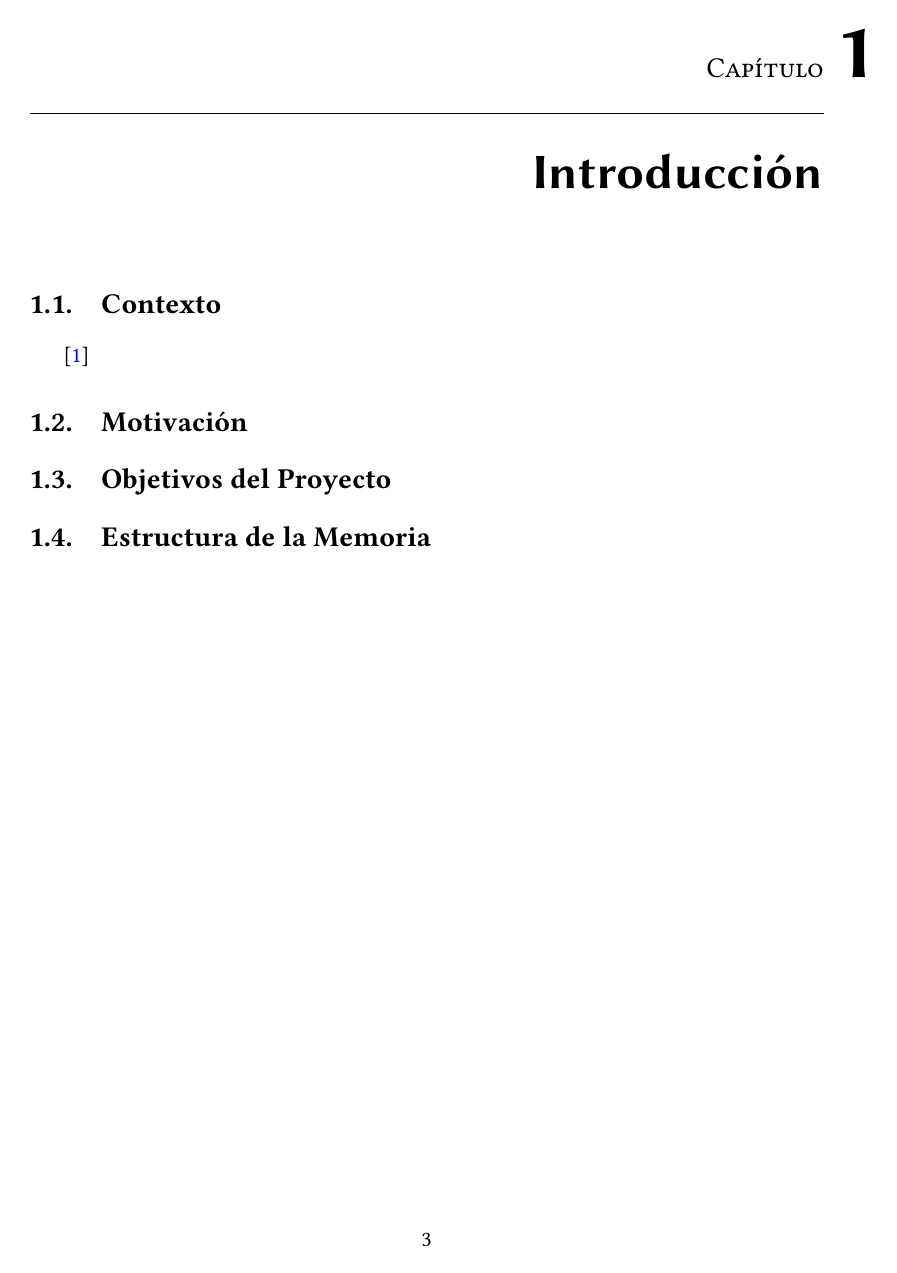
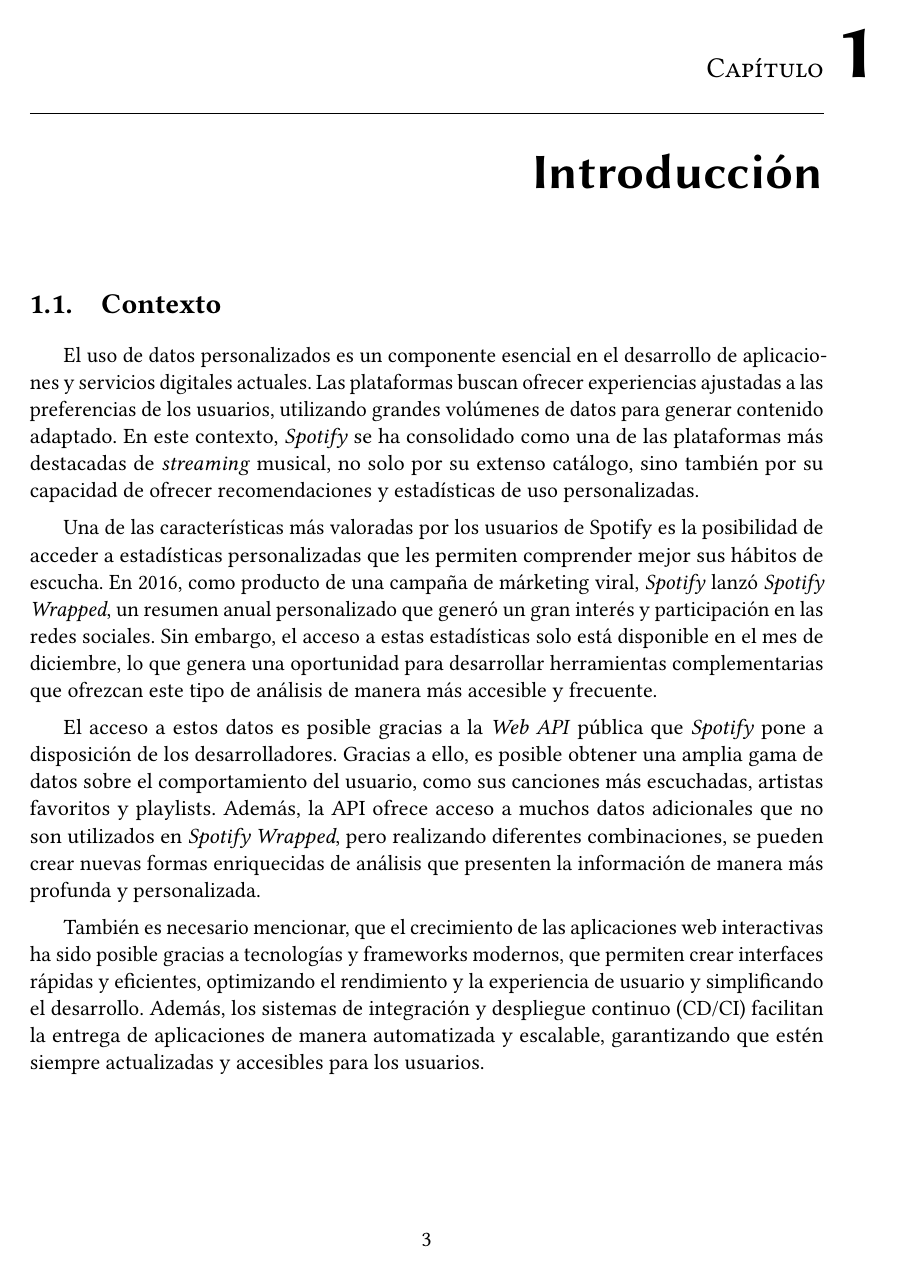
Before and after one commit to jonortega/TFG-memoria, a LaTeX thesis (main.tex, which reads content/chapters/1_introduccion.tex): page 15 of 31. Compiled offline with pdfLaTeX.

Commit message:
Escrito el Contexto y la Motivación

```diff
--- a/content/chapters/1_introduccion.tex
+++ b/content/chapters/1_introduccion.tex
@@ -1,5 +1,12 @@
 \section{Contexto}
-\cite{Shahbaba2011}
 
+El uso de datos personalizados es un componente esencial en el desarrollo de aplicaciones y servicios digitales actuales. Las plataformas buscan ofrecer experiencias ajustadas a las preferencias de los usuarios, utilizando grandes volúmenes de datos para generar contenido adaptado. En este contexto, \textit{Spotify} se ha consolidado como una de las plataformas más destacadas de \textit{streaming} musical, no solo por su extenso catálogo, sino también por su capacidad de ofrecer recomendaciones y estadísticas de uso personalizadas.
+
+Una de las características más valoradas por los usuarios de Spotify es la posibilidad de acceder a estadísticas personalizadas que les permiten comprender mejor sus hábitos de escucha. En 2016, como producto de una campaña de márketing viral, \textit{Spotify} lanzó \textit{Spotify Wrapped}, un resumen anual personalizado que generó un gran interés y participación en las redes sociales. Sin embargo, el acceso a estas estadísticas solo está disponible en el mes de diciembre, lo que genera una oportunidad para desarrollar herramientas complementarias que ofrezcan este tipo de análisis de manera más accesible y frecuente.
+
+El acceso a estos datos es posible gracias a la \textit{Web API} pública que \textit{Spotify} pone a disposición de los desarrolladores. Gracias a ello, es posible obtener una amplia gama de datos sobre el comportamiento del usuario, como sus canciones más escuchadas, artistas favoritos y playlists. Además, la API ofrece acceso a muchos datos adicionales que no son utilizados en \textit{Spotify Wrapped}, pero realizando diferentes combinaciones, se pueden crear nuevas formas enriquecidas de análisis que presenten la información de manera más profunda y personalizada.
+
+También es necesario mencionar, que el crecimiento de las aplicaciones web interactivas ha sido posible gracias a tecnologías y frameworks modernos, que permiten crear interfaces rápidas y eficientes, optimizando el
+rendimiento y la experiencia de usuario y simplificando el desarrollo. Además, los sistemas de integración y despliegue continuo (CD/CI) facilitan la entrega de aplicaciones de manera automatizada y escalable, garantizando que estén siempre actualizadas y accesibles para los usuarios.
 
 \section{Motivación}
--- a/main.tex
+++ b/main.tex
@@ -17,6 +17,7 @@
 % \chapterstyle{verville} -> Simple, centrado
 
 \pdfobjcompresslevel 0
+\raggedbottom
 
 %%%%%%%%%%%%%%%
 % INTOFMACIÓN %
```
Also changed, not shown: README.md, main.pdf, content/chapters/1_introduccion.tex (7 more changed lines).
